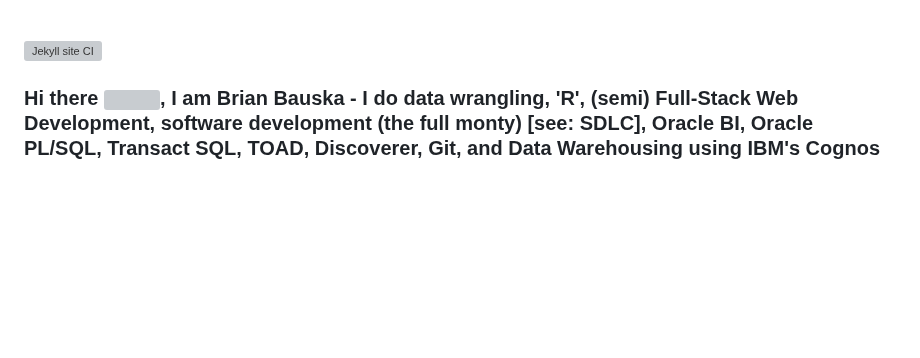
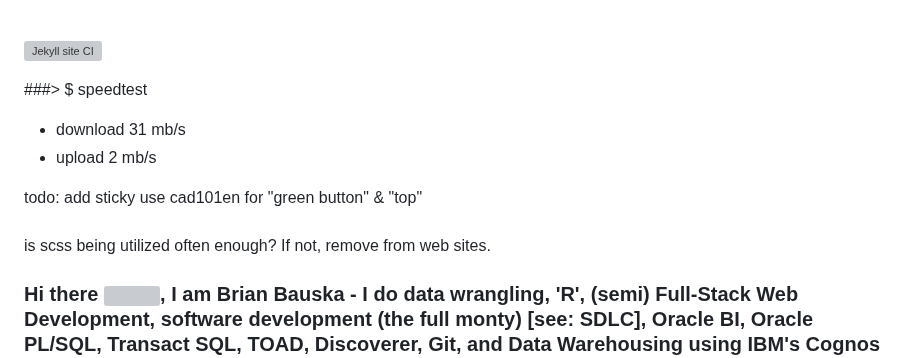
Before and after one commit to bbauska/bbauska, a Markdown page: README.md, the part around the change. Rendered like a GitHub page; blank space fills up the shorter version; grey boxes are pictures that could not be loaded.

```diff
--- a/README.md
+++ b/README.md
@@ -1,5 +1,13 @@
 ###
 [![Jekyll site CI](https://github.com/bbauska/cellardoor/actions/workflows/jekyll.yml/badge.svg)](https://github.com/bbauska/cellardoor/actions/workflows/jekyll.yml)
+
+###> $ speedtest
+- download 31 mb/s
+- upload 2 mb/s
+
+todo: add sticky
+use cad101en for "green button" & "top"<br><br>
+is scss being utilized often enough?  If not, remove from web sites.<br>
 
 <!---
 ### Hi there 👋
```
